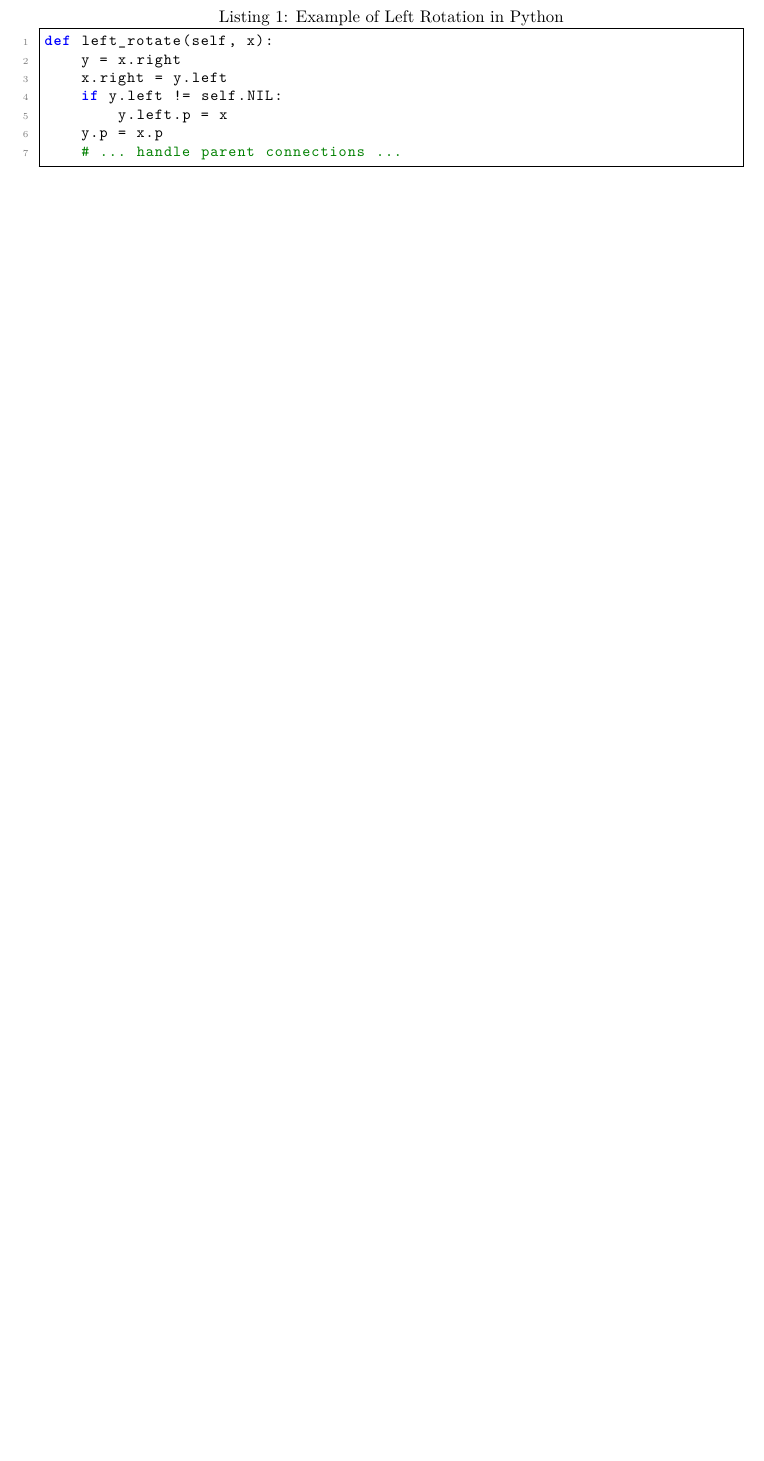
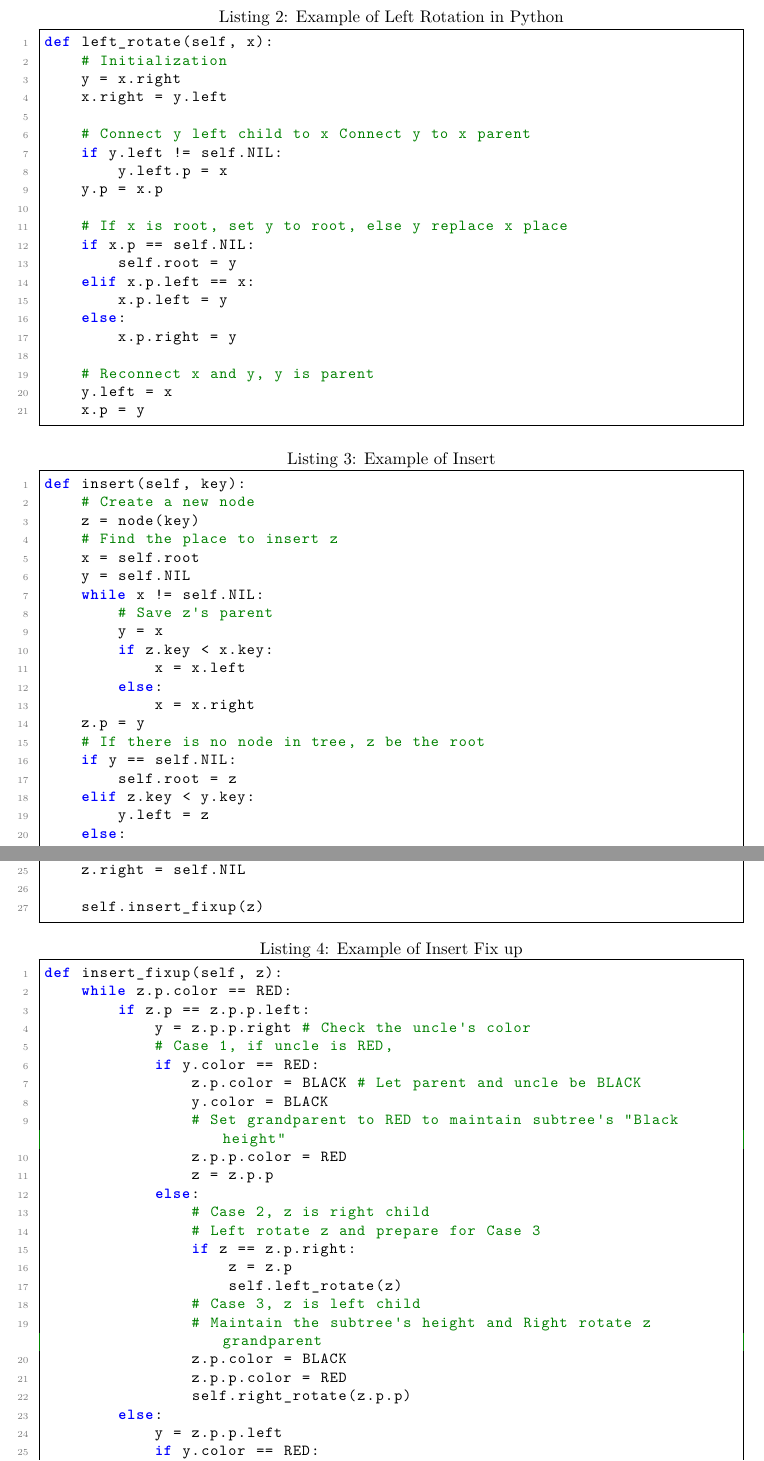
Before and after one commit to donleaveher/midterm, a LaTeX paper (docx/main.tex): part of page 2 of 3 before the commit and two parts of pages 3 and 4 of 6 after it, the two joined at a grey line, cut so that both start at the same text, the shorter picture padded with empty space. The pictures show the PDF file docx/main.pdf that the author committed with the source.

Commit message:
The basic file setting

```diff
--- a/docx/main.tex
+++ b/docx/main.tex
@@ -121,8 +136,95 @@ In this section, we discuss translating our theoretical design into Python, adhe
+\end{lstlisting}
+
 \begin{lstlisting}[caption={Example of Left Rotation in Python}, label=lst:left_rotate]
 def left_rotate(self, x):
+    # Initialization
     y = x.right
     x.right = y.left
+
+    # Connect y left child to x Connect y to x parent
     if y.left != self.NIL:
         y.left.p = x
     y.p = x.p
-    # ... handle parent connections ...
+
+    # If x is root, set y to root, else y replace x place
+    if x.p == self.NIL:
+        self.root = y
+    elif x.p.left == x:
+        x.p.left = y
+    else:
+        x.p.right = y
+
+    # Reconnect x and y, y is parent
+    y.left = x
+    x.p = y
+\end{lstlisting}
+
+\begin{lstlisting}[caption={Example of Insert},label=lst:insert]
+def insert(self, key):
+    # Create a new node
+    z = node(key)
+    # Find the place to insert z
+    x = self.root
+    y = self.NIL
+    while x != self.NIL:
+        # Save z's parent
+        y = x
+        if z.key < x.key:
+            x = x.left
+        else:
+            x = x.right
+    z.p = y
+    # If there is no node in tree, z be the root
+    if y == self.NIL:
+        self.root = z
+    elif z.key < y.key:
+        y.left = z
+    else:
+        y.right = z
+
+    # Setting the z child to NIL
+    z.left = self.NIL
+    z.right = self.NIL
+
+    self.insert_fixup(z)
+\end{lstlisting}
+
+\begin{lstlisting}[caption={Example of Insert Fix up},label=lst:fixup]
+def insert_fixup(self, z):
+    while z.p.color == RED:
+        if z.p == z.p.p.left:
+            y = z.p.p.right # Check the uncle's color
+            # Case 1, if uncle is RED,
+            if y.color == RED:
+                z.p.color = BLACK # Let parent and uncle be BLACK
+                y.color = BLACK
+                # Set grandparent to RED to maintain subtree's "Black height"
+                z.p.p.color = RED
+                z = z.p.p
+            else:
+                # Case 2, z is right child
+                # Left rotate z and prepare for Case 3
+                if z == z.p.right:
+                    z = z.p
+                    self.left_rotate(z)
+                # Case 3, z is left child
+                # Maintain the subtree's height and Right rotate z grandparent
+                z.p.color = BLACK
+                z.p.p.color = RED
+                self.right_rotate(z.p.p)
+        else:
+            y = z.p.p.left
+            if y.color == RED:
+                z.p.color = BLACK
+                y.color = BLACK
+                z.p.p.color = RED
+                z = z.p.p
+            else:
+                if z == z.p.left:
+                    z = z.p
+                    self.right_rotate(z)
+                z.p.color = BLACK
+                z.p.p.color = RED
+                self.left_rotate(z.p.p)
+    self.root.color = BLACK
+\end{lstlisting}
@@ -128,0 +235,4 @@ def left_rotate(self, x):
+        self.root = v
+    elif u == u.p.left:
+        u.p.left = v
+    else:
@@ -128,0 +245,10 @@ def left_rotate(self, x):
+    y = z
+    y_original_color = y.color
+    # If
+    if z.left == self.NIL:
+        x = z.right
+        self.transplant(z, z.right) # Replace by right child
+    elif z.right == self.NIL:
+        x = z.left
+        self.transplant(z, z.left) # Replace by left child
+    else:
@@ -129,3 +258,26 @@ def left_rotate(self, x):
+        x = y.right
+        if y!=z.right:
+            # If y is deeper in the tree, replace y with x
+            self.transplant(y, y.right)
+            y.right = z.right
+            y.right.p = y
+        else:
+            # If y is z's direct child
+            # Update x's parent pointer (important if x is NIL)
+            x.p = y
+        # Replace z with y in the tree
+        self.transplant(z, y)
+        # Attach z's left subtree to y and inherit z's color
+        y.left = z.left
+        y.left.p = y
+        y.color = z.color
+
+    if y_original_color == BLACK:
+        self.delete_fix(x)
+\end{lstlisting}
+
+\begin{lstlisting}[caption={Example of Delete Fix up}, label = lst:deleteFixUp]
+
 \end{lstlisting}
 
 % ==========================================
```
Also changed, not shown: docx/main.pdf, docx/main.tex (28 more changed lines), 1 other file.
